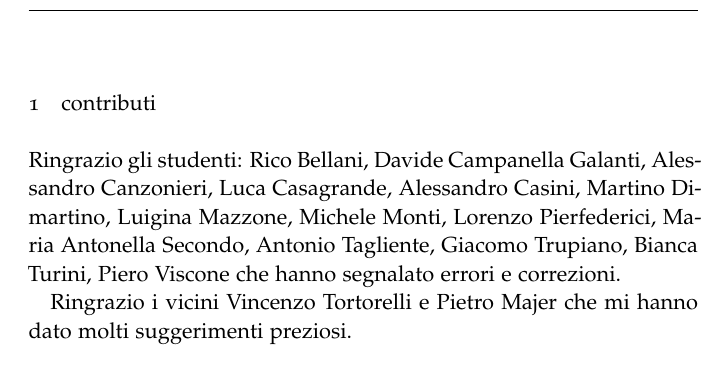
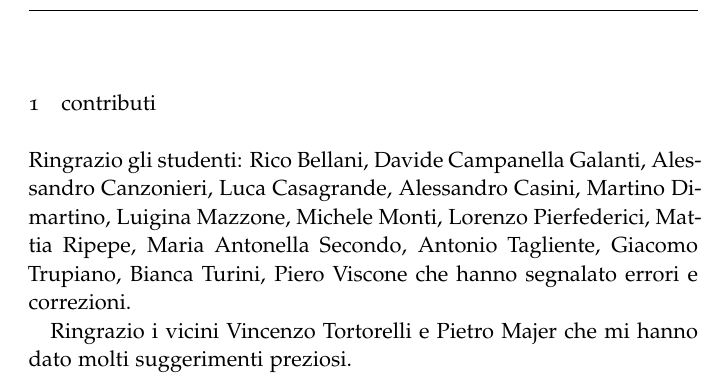
Before and after one commit to paolini/AnalisiUno, a LaTeX thesis (AnalisiUno.tex): part of page 3 of 4, cut so that both start at the same text. Compiled offline with LaTeX, dvips and Ghostscript.

```diff
--- a/AnalisiUno.tex
+++ b/AnalisiUno.tex
@@ -170,6 +170,7 @@
 Luigina Mazzone,
 Michele Monti,
 Lorenzo Pierfederici,
+Mattia Ripepe,
 Maria Antonella Secondo,
 Antonio Tagliente,
 Giacomo Trupiano,
```
Also changed, not shown: fig43856.png (added), 2 other files.
